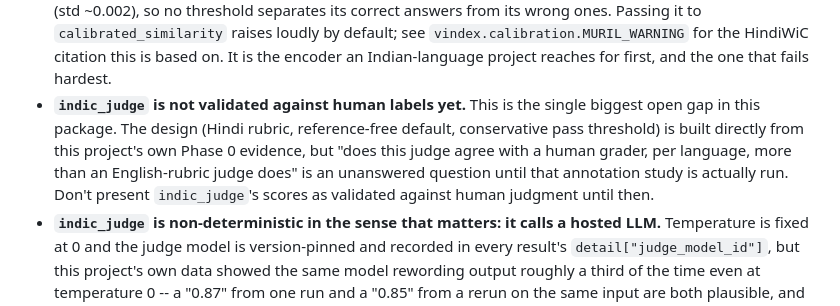
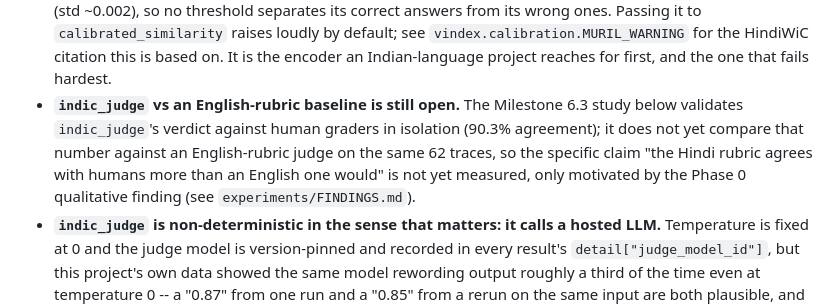
Before and after one commit to dripston/vindex, a Markdown page: README.md, the part around the change. GitHub-like rendering.

```diff
--- a/README.md
+++ b/README.md
@@ -250,14 +250,13 @@ reproduce this table: `experiments/README.md`'s Milestone 3 section.
   `vindex.calibration.MURIL_WARNING` for the HindiWiC citation this is
   based on. It is the encoder an Indian-language project reaches for
   first, and the one that fails hardest.
-- **`indic_judge` is not validated against human labels yet.** This is
-  the single biggest open gap in this package. The design (Hindi
-  rubric, reference-free default, conservative pass threshold) is
-  built directly from this project's own Phase 0 evidence, but "does
-  this judge agree with a human grader, per language, more than an
-  English-rubric judge does" is an unanswered question until that
-  annotation study is actually run. Don't present `indic_judge`'s
-  scores as validated against human judgment until then.
+- **`indic_judge` vs an English-rubric baseline is still open.** The
+  Milestone 6.3 study below validates `indic_judge`'s verdict against
+  human graders in isolation (90.3% agreement); it does not yet compare
+  that number against an English-rubric judge on the same 62 traces, so
+  the specific claim "the Hindi rubric agrees with humans more than an
+  English one would" is not yet measured, only motivated by the Phase 0
+  qualitative finding (see `experiments/FINDINGS.md`).
 - **`indic_judge` is non-deterministic in the sense that matters: it
   calls a hosted LLM.** Temperature is fixed at 0 and the judge model
   is version-pinned and recorded in every result's
```
Also changed, not shown: CHANGELOG.md (added, +19 -0 lines), docs/writeups/v0.2-indic-judge.md (added, +128 -0 lines).
